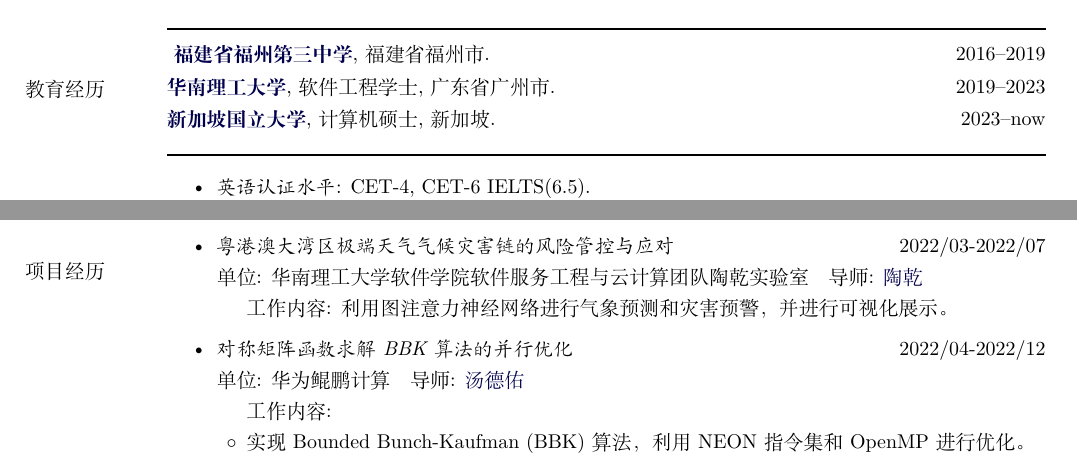
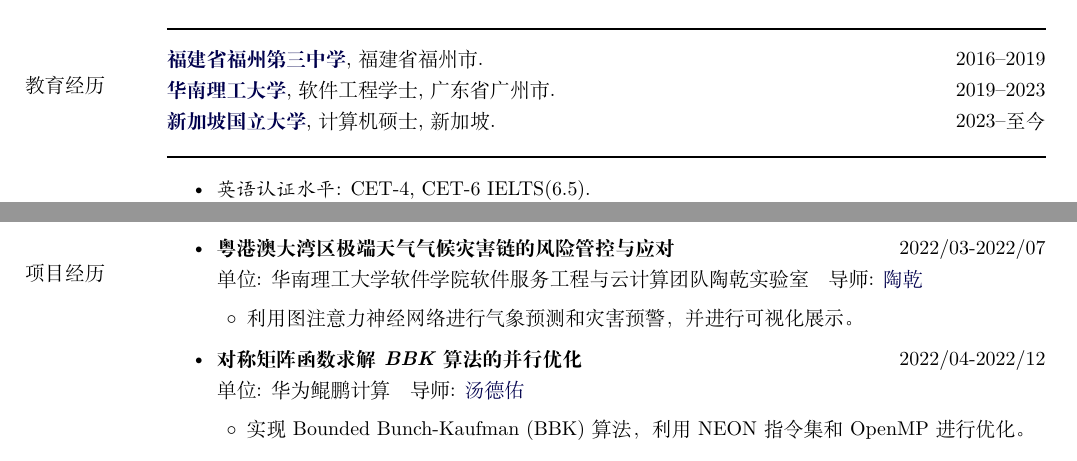
Before and after one commit to Concyclics/resume, a LaTeX CV (latex/resume.tex): two parts of page 2 of 2, joined at a grey line, cut so that both start at the same text. Compiled offline with XeLaTeX.

Commit message:
fix error

```diff
--- a/latex/resume.tex
+++ b/latex/resume.tex
@@ -423,12 +423,12 @@
 %% =========  ==============================
 \noindent\rule{\textwidth}{1pt}
 \section{教育经历}
-\vspace{-0.2in}
-	\href{http://www.fzsz.net/}{\textbf{福建省福州第三中学}}, 福建省福州市. \hfill 2016--2019
-	\\
-    \href{https://www.scut.edu.cn/en/}{\textbf{华南理工大学}}, 软件工程学士, 广东省广州市. \hfill 2019--2023
-    \\
-    \href{https://www.nus.edu.sg/}{\textbf{新加坡国立大学}}, 计算机硕士, 新加坡. \hfill 2023--now
+\vspace{-0.4in}\\
+\href{http://www.fzsz.net/}{\textbf{福建省福州第三中学}}, 福建省福州市. \hfill 2016--2019
+\\
+\href{https://www.scut.edu.cn/en/}{\textbf{华南理工大学}}, 软件工程学士, 广东省广州市. \hfill 2019--2023
+\\
+\href{https://www.nus.edu.sg/}{\textbf{新加坡国立大学}}, 计算机硕士, 新加坡. \hfill 2023--至今
 
 %% =========  ==============================
 \noindent\rule{\textwidth}{1pt}
@@ -476,18 +476,18 @@
 \vspace{-0.5in}
 \begin{outerlist}
 
-\item {\it 粤港澳大湾区极端天气气候灾害链的风险管控与应对} \hfill 2022/03-2022/07\\
+\item {\it \textbf{粤港澳大湾区极端天气气候灾害链的风险管控与应对}} \hfill 2022/03-2022/07\\
  	单位: 	华南理工大学软件学院软件服务工程与云计算团队陶乾实验室\quad
  	导师: \href{http://www2.scut.edu.cn/sse/2019/0419/c16789a314444/page.htm}{陶乾}
         \begin{innerlist}
-                工作内容: 利用图注意力神经网络进行气象预测和灾害预警，并进行可视化展示。
+                \item 利用图注意力神经网络进行气象预测和灾害预警，并进行可视化展示。
         \end{innerlist}
 
- \item {\it 对称矩阵函数求解BBK算法的并行优化} \hfill 2022/04-2022/12\\
+ \item {\it \textbf{对称矩阵函数求解BBK算法的并行优化}} \hfill 2022/04-2022/12\\
  	单位:  	华为鲲鹏计算\quad
  	导师: \href{http://www2.scut.edu.cn/sse/2018/0614/c16789a270678/page.htm}{汤德佑}
         \begin{innerlist}
-                工作内容: \item 实现Bounded Bunch-Kaufman (BBK)算法，利用NEON指令集和OpenMP进行优化。
+                \item 实现Bounded Bunch-Kaufman (BBK)算法，利用NEON指令集和OpenMP进行优化。
                 \item 对求解的行交换操作进行并行和访存优化，实现总体接口70\%的性能提升。
         \end{innerlist}
 
```
Also changed, not shown: latex/resume.pdf, 2 other files.
